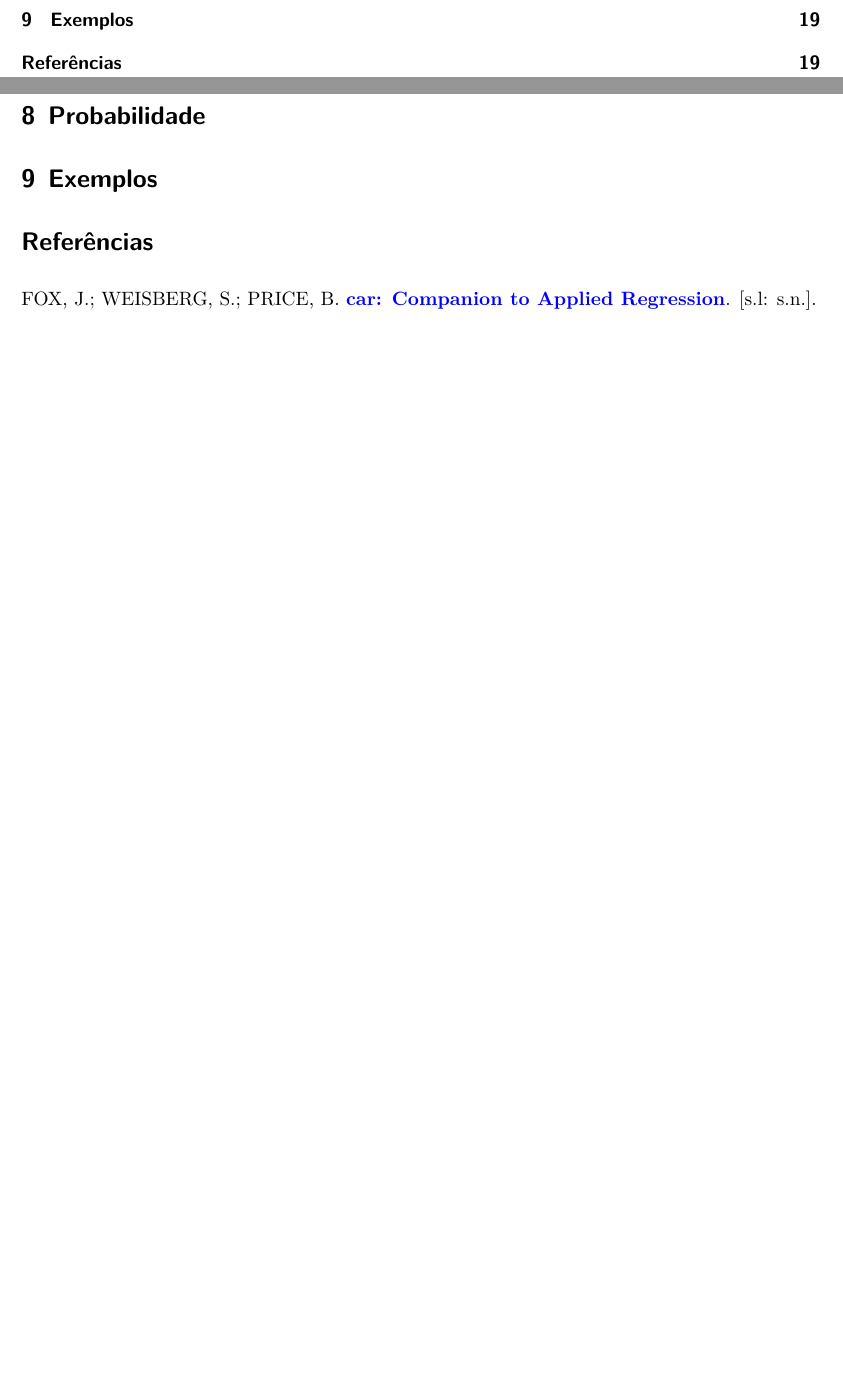
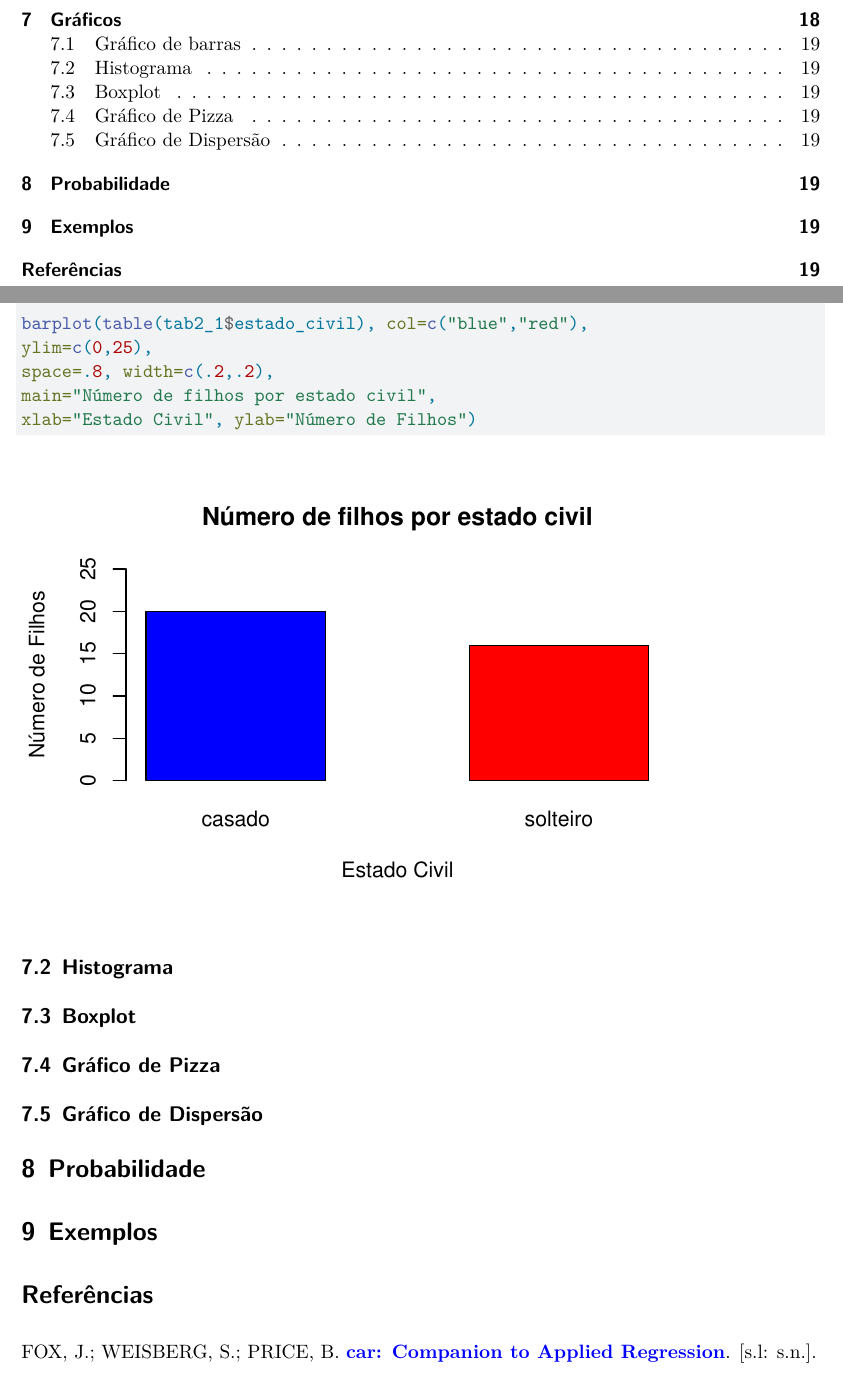
Before and after one commit to EmersonSch/TopicosR, a Quarto document (TopicosR.qmd): two parts of pages 2 and 19 of 19, joined at a grey line, cut at the place of the change, the shorter picture padded with empty space. Rendered offline with R 4.5, knitr and Pandoc in place of Quarto, then LaTeX, with nearby package versions; code that draws random numbers runs with fixed seeds of ours.

Commit message:
Version 1.4

````diff
--- a/TopicosR.qmd
+++ b/TopicosR.qmd
@@ -611,6 +611,25 @@ Os gráficos nos permitem analisar uma grande quantidade de informações de for
 
 A grande maioria das funções gráficas faz uso de opções comuns, ou seja, é extremamente fácil personalizar qualquer tipo de gráfico pois muitas das opções são iguais. As opções comuns a todos os gráficos serão abordadas aqui, e em cada seção seguinte as opções específicas àquele determinado tipo de gráfico serão apresentadas.
 
+## Gráfico de barras
+
+```{r bargraph}
+barplot(table(tab2_1$estado_civil), col=c("blue","red"),
+ylim=c(0,25),
+space=.8, width=c(.2,.2),
+main="Número de filhos por estado civil",
+xlab="Estado Civil", ylab="Número de Filhos")
+
+```
+
+## Histograma
+
+## Boxplot
+
+## Gráfico de Pizza
+
+## Gráfico de Dispersão
+
 # Probabilidade
 
 # Exemplos
````
